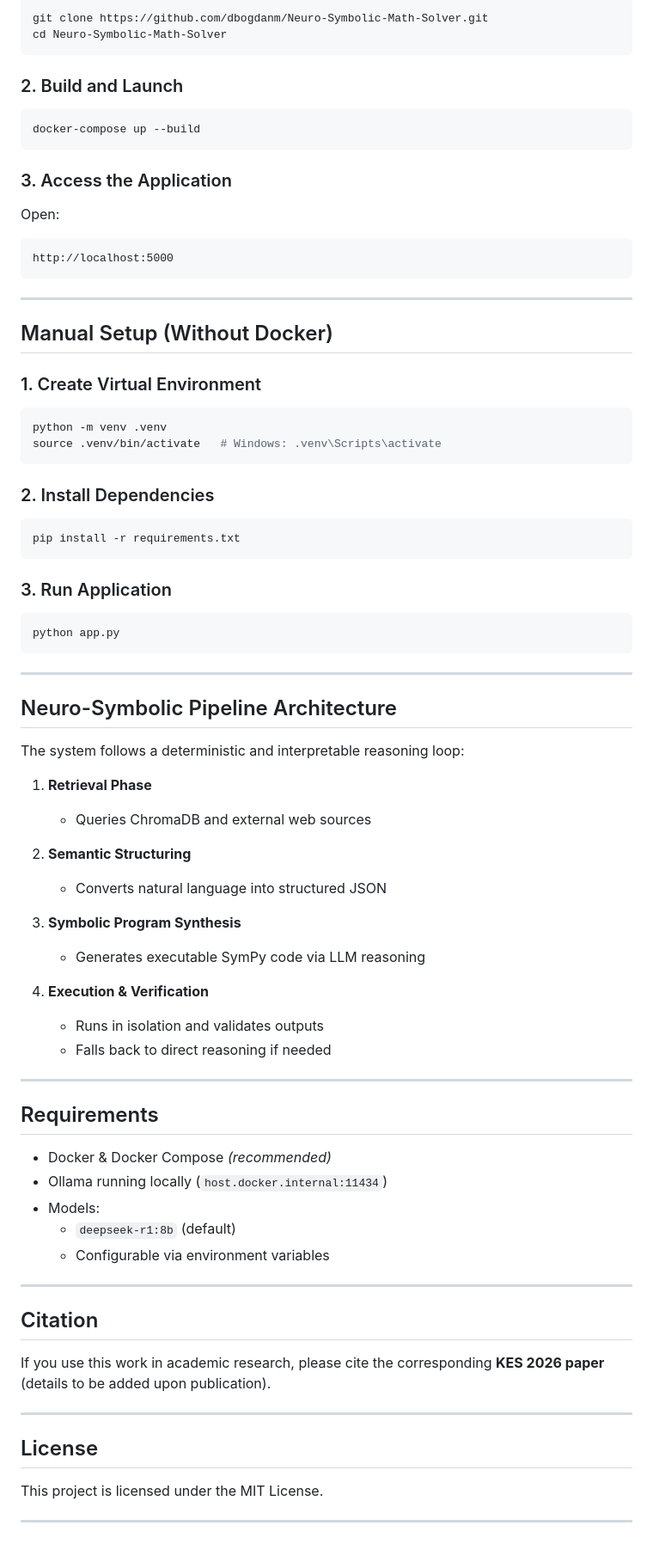
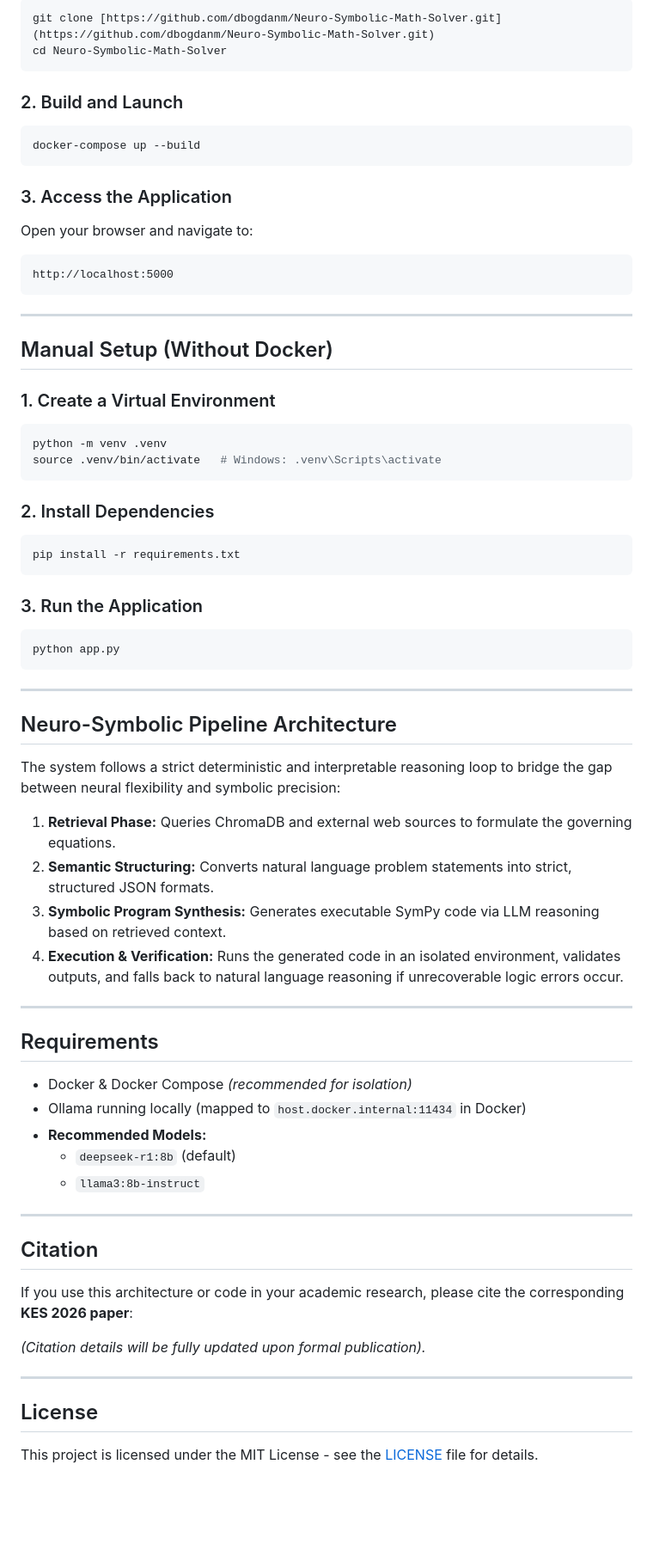
Before and after one commit to dbogdanm/Neuro-Symbolic-Math-Solver, a Markdown page: README.md, the part around one of its changes. Shown at 86% size. Drawn GitHub-style; blank space fills up the shorter version.

````diff
--- a/README.md
+++ b/README.md
@@ -78,85 +84,78 @@ ollama pull deepseek-r1:8b
 
 ```bash
-git clone https://github.com/dbogdanm/Neuro-Symbolic-Math-Solver.git
+git clone [https://github.com/dbogdanm/Neuro-Symbolic-Math-Solver.git](https://github.com/dbogdanm/Neuro-Symbolic-Math-Solver.git)
 cd Neuro-Symbolic-Math-Solver
 ```
 
-### 2. Build and Launch
+### 2\. Build and Launch
 
 ```bash
 docker-compose up --build
 ```
 
-### 3. Access the Application
+### 3\. Access the Application
 
-Open:
+Open your browser and navigate to:
 
-```
+```text
 http://localhost:5000
 ```
 
----
+-----
 
-## Manual Setup (Without Docker)
+##  Manual Setup (Without Docker)
 
-### 1. Create Virtual Environment
+### 1\. Create a Virtual Environment
 
 ```bash
 python -m venv .venv
 source .venv/bin/activate   # Windows: .venv\Scripts\activate
 ```
 
-### 2. Install Dependencies
+### 2\. Install Dependencies
 
 ```bash
 pip install -r requirements.txt
 ```
 
-### 3. Run Application
+### 3\. Run the Application
 
 ```bash
 python app.py
 ```
 
----
+-----
 
-## Neuro-Symbolic Pipeline Architecture
+##  Neuro-Symbolic Pipeline Architecture
 
-The system follows a deterministic and interpretable reasoning loop:
+The system follows a strict deterministic and interpretable reasoning loop to bridge the gap between neural flexibility and symbolic precision:
 
-1. **Retrieval Phase**
-   - Queries ChromaDB and external web sources
+1.  **Retrieval Phase:** Queries ChromaDB and external web sources to formulate the governing equations.
+2.  **Semantic Structuring:** Converts natural language problem statements into strict, structured JSON formats.
+3.  **Symbolic Program Synthesis:** Generates executable SymPy code via LLM reasoning based on retrieved context.
+4.  **Execution & Verification:** Runs the generated code in an isolated environment, validates outputs, and falls back to natural language reasoning if unrecoverable logic errors occur.
 
-2. **Semantic Structuring**
-   - Converts natural language into structured JSON
+-----
 
-3. **Symbolic Program Synthesis**
-   - Generates executable SymPy code via LLM reasoning
+##  Requirements
 
-4. **Execution & Verification**
-   - Runs in isolation and validates outputs
-   - Falls back to direct reasoning if needed
+  * Docker & Docker Compose *(recommended for isolation)*
+  * Ollama running locally (mapped to `host.docker.internal:11434` in Docker)
+  * **Recommended Models:**
+      * `deepseek-r1:8b` (default)
+      * `llama3:8b-instruct`
 
----
+-----
 
-## Requirements
+##  Citation
 
-- Docker & Docker Compose *(recommended)*
-- Ollama running locally (`host.docker.internal:11434`)
-- Models:
-  - `deepseek-r1:8b` (default)
-  - Configurable via environment variables
+If you use this architecture or code in your academic research, please cite the corresponding **KES 2026 paper**:
 
----
 
-## Citation
+*(Citation details will be fully updated upon formal publication).*
 
-If you use this work in academic research, please cite the corresponding **KES 2026 paper** (details to be added upon publication).
+-----
 
----
+##  License
 
-## License
-
-This project is licensed under the MIT License.
-
----
+This project is licensed under the MIT License - see the [LICENSE](https://www.google.com/search?q=LICENSE) file for details.
````
Also changed, not shown: other parts of README.md (+40 -34 lines).
